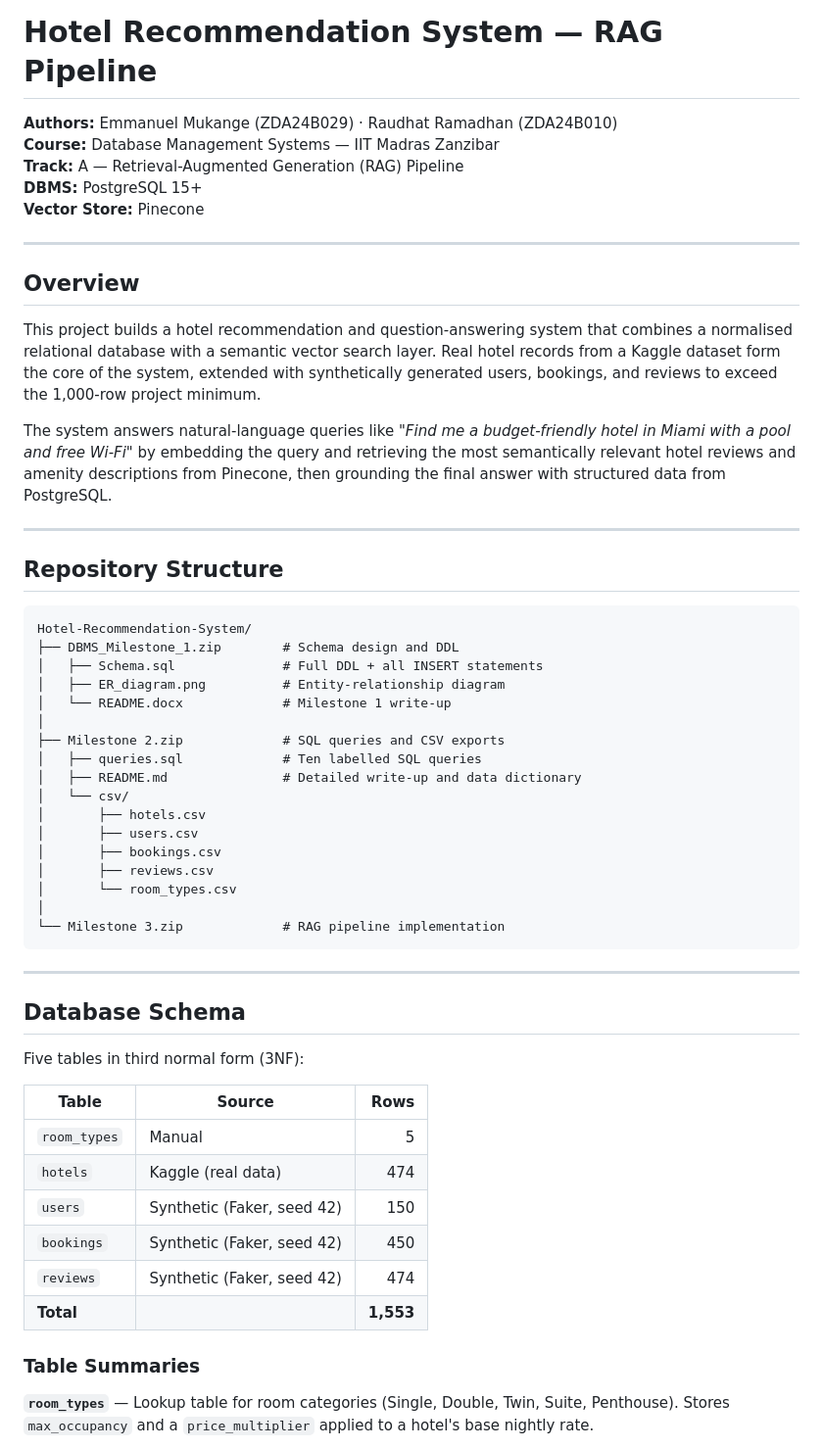
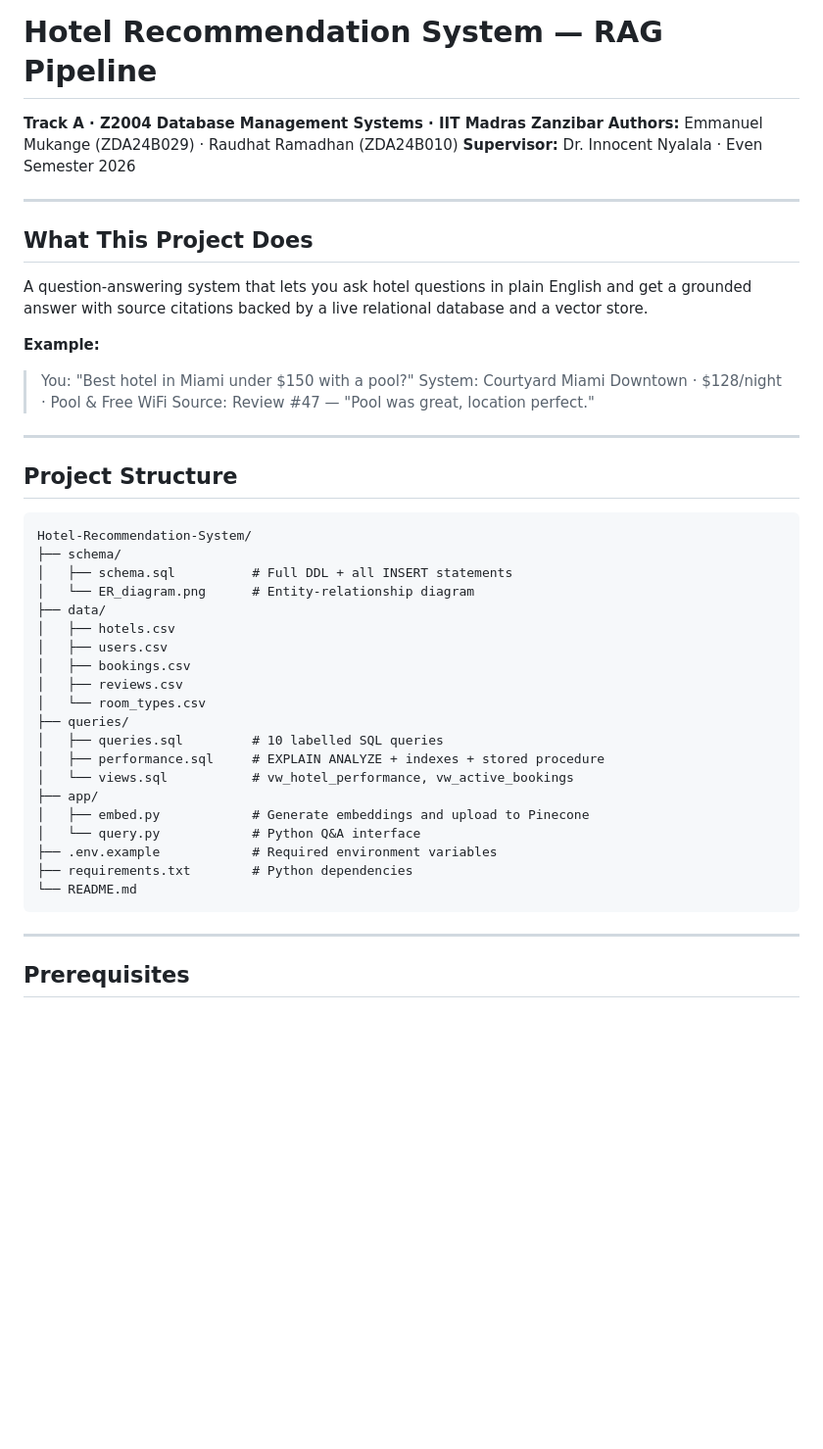
Before and after one commit to Mukange-06/Hotel-Recommendation-System, a Markdown page: README.md, the part around one of its changes. Shown at 98% size. Drawn GitHub-style; blank space fills up the shorter version.

````diff
--- a/README.md
+++ b/README.md
@@ -1,59 +1,50 @@
 # Hotel Recommendation System — RAG Pipeline
 
+**Track A · Z2004 Database Management Systems · IIT Madras Zanzibar**
 **Authors:** Emmanuel Mukange (ZDA24B029) · Raudhat Ramadhan (ZDA24B010)
-**Course:** Database Management Systems — IIT Madras Zanzibar
-**Track:** A — Retrieval-Augmented Generation (RAG) Pipeline
-**DBMS:** PostgreSQL 15+
-**Vector Store:** Pinecone
+**Supervisor:** Dr. Innocent Nyalala · Even Semester 2026
 
 ---
 
-## Overview
+## What This Project Does
 
-This project builds a hotel recommendation and question-answering system that combines a normalised relational database with a semantic vector search layer. Real hotel records from a Kaggle dataset form the core of the system, extended with synthetically generated users, bookings, and reviews to exceed the 1,000-row project minimum.
+A question-answering system that lets you ask hotel questions in plain English
+and get a grounded answer with source citations backed by a live relational
+database and a vector store.
 
-The system answers natural-language queries like *"Find me a budget-friendly hotel in Miami with a pool and free Wi-Fi"* by embedding the query and retrieving the most semantically relevant hotel reviews and amenity descriptions from Pinecone, then grounding the final answer with structured data from PostgreSQL.
+**Example:**
+> You: "Best hotel in Miami under $150 with a pool?"
+> System: Courtyard Miami Downtown · $128/night · Pool & Free WiFi
+> Source: Review #47 — "Pool was great, location perfect."
 
 ---
 
-## Repository Structure
+## Project Structure
 
 ```
 Hotel-Recommendation-System/
-├── DBMS_Milestone_1.zip        # Schema design and DDL
-│   ├── Schema.sql              # Full DDL + all INSERT statements
-│   ├── ER_diagram.png          # Entity-relationship diagram
-│   └── README.docx             # Milestone 1 write-up
-│
-├── Milestone 2.zip             # SQL queries and CSV exports
-│   ├── queries.sql             # Ten labelled SQL queries
-│   ├── README.md               # Detailed write-up and data dictionary
-│   └── csv/
-│       ├── hotels.csv
-│       ├── users.csv
-│       ├── bookings.csv
-│       ├── reviews.csv
-│       └── room_types.csv
-│
-└── Milestone 3.zip             # RAG pipeline implementation
+├── schema/
+│   ├── schema.sql          # Full DDL + all INSERT statements
+│   └── ER_diagram.png      # Entity-relationship diagram
+├── data/
+│   ├── hotels.csv
+│   ├── users.csv
+│   ├── bookings.csv
+│   ├── reviews.csv
+│   └── room_types.csv
+├── queries/
+│   ├── queries.sql         # 10 labelled SQL queries
+│   ├── performance.sql     # EXPLAIN ANALYZE + indexes + stored procedure
+│   └── views.sql           # vw_hotel_performance, vw_active_bookings
+├── app/
+│   ├── embed.py            # Generate embeddings and upload to Pinecone
+│   └── query.py            # Python Q&A interface
+├── .env.example            # Required environment variables
+├── requirements.txt        # Python dependencies
+└── README.md
 ```
 
 ---
 
-## Database Schema
+## Prerequisites
 
-Five tables in third normal form (3NF):
-
-| Table | Source | Rows |
-|-------|--------|-----:|
-| `room_types` | Manual | 5 |
-| `hotels` | Kaggle (real data) | 474 |
-| `users` | Synthetic (Faker, seed 42) | 150 |
-| `bookings` | Synthetic (Faker, seed 42) | 450 |
-| `reviews` | Synthetic (Faker, seed 42) | 474 |
-| **Total** | | **1,553** |
-
-### Table Summaries
-
-**`room_types`** — Lookup table for room categories (Single, Double, Twin, Suite, Penthouse). Stores `max_occupancy` and a `price_multiplier` applied to a hotel's base nightly rate.
-
````
Also changed, not shown: other parts of README.md (+106 -85 lines).
